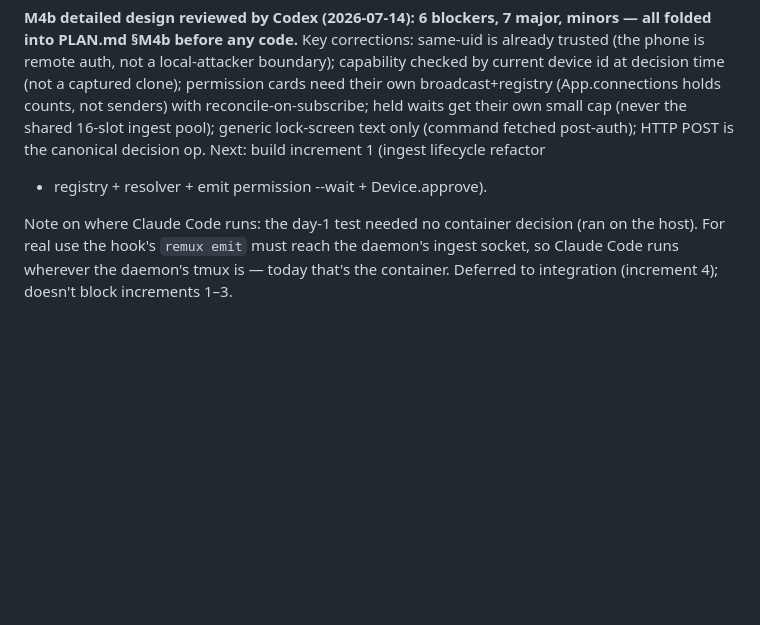
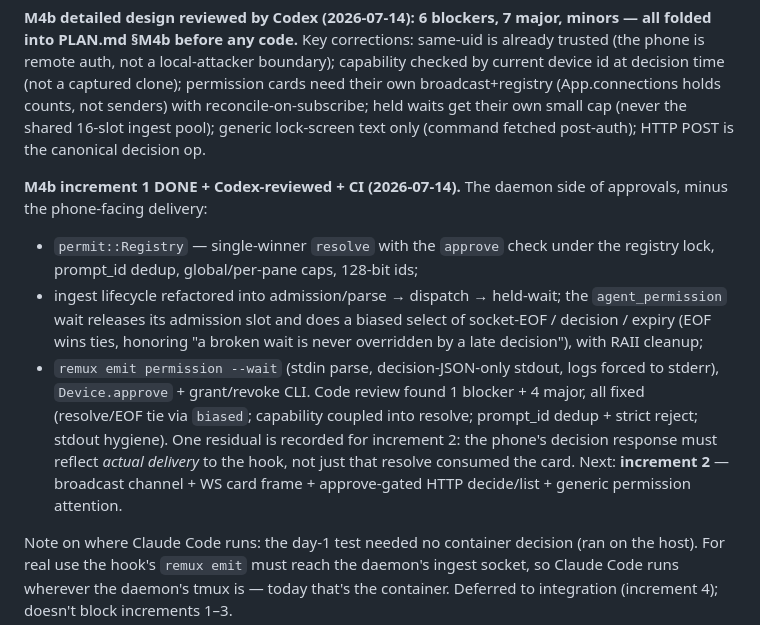
Before and after one commit to jorgeamado/remux, a Markdown page: docs/STATUS.md, the part around the change. GitHub-like rendering; blank space fills up the shorter version.

Commit message:
docs: STATUS — M4b increment 1 done, Codex-reviewed
Co-Authored-By: Claude Fable 5 <noreply@anthropic.com>
Claude-Session: https://claude.ai/code/session_01FGAsYHBJYUG7iBAW9PBKb5

```diff
--- a/docs/STATUS.md
+++ b/docs/STATUS.md
@@ -101,8 +101,25 @@ captured clone); permission cards need their own broadcast+registry
 (App.connections holds counts, not senders) with reconcile-on-subscribe;
 held waits get their own small cap (never the shared 16-slot ingest pool);
 generic lock-screen text only (command fetched post-auth); HTTP POST is the
-canonical decision op. Next: build increment 1 (ingest lifecycle refactor
-+ registry + resolver + emit permission --wait + Device.approve).
+canonical decision op.
+
+**M4b increment 1 DONE + Codex-reviewed + CI (2026-07-14).** The daemon
+side of approvals, minus the phone-facing delivery:
+- `permit::Registry` — single-winner `resolve` with the `approve` check
+  under the registry lock, prompt_id dedup, global/per-pane caps, 128-bit
+  ids;
+- ingest lifecycle refactored into admission/parse → dispatch → held-wait;
+  the `agent_permission` wait releases its admission slot and does a biased
+  select of socket-EOF / decision / expiry (EOF wins ties, honoring "a
+  broken wait is never overridden by a late decision"), with RAII cleanup;
+- `remux emit permission --wait` (stdin parse, decision-JSON-only stdout,
+  logs forced to stderr), `Device.approve` + grant/revoke CLI.
+Code review found 1 blocker + 4 major, all fixed (resolve/EOF tie via
+`biased`; capability coupled into resolve; prompt_id dedup + strict reject;
+stdout hygiene). One residual is recorded for increment 2: the phone's
+decision response must reflect *actual delivery* to the hook, not just that
+resolve consumed the card. Next: **increment 2** — broadcast channel + WS
+card frame + approve-gated HTTP decide/list + generic permission attention.
 
 Note on where Claude Code runs: the day-1 test needed no container decision
 (ran on the host). For real use the hook's `remux emit` must reach the
```
